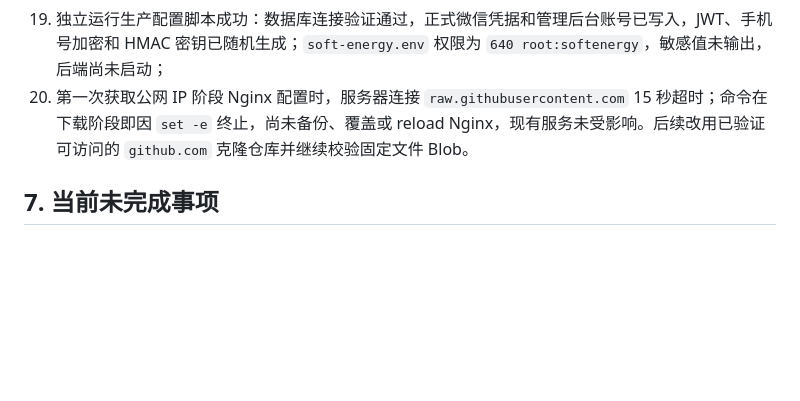
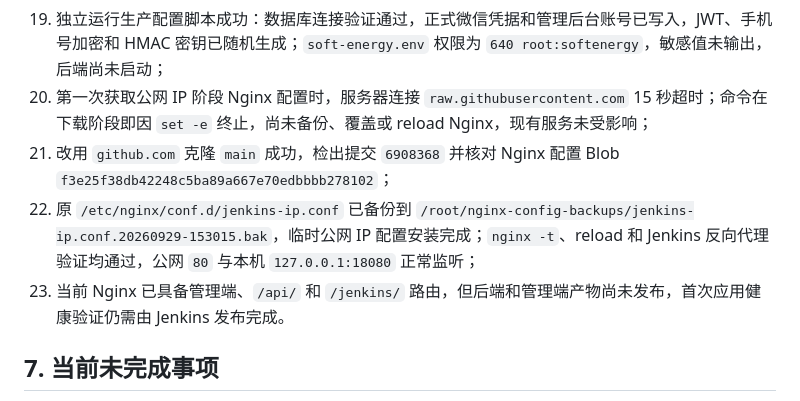
Before and after one commit to deming1319-bot/soft-energy-leaderboard, a Markdown page: 开发文档/线上部署执行记录.md, the part around the change. Rendered like a GitHub page; blank space fills up the shorter version.

Commit message:
文档：记录临时Nginx入口安装成功

```diff
--- a/开发文档/线上部署执行记录.md
+++ b/开发文档/线上部署执行记录.md
@@ -122,7 +122,10 @@ Jenkins 已创建管理员用户，推荐插件主体已安装；Git、Pipeline
 17. 新增 `deploy/scripts/configure-production.sh`，生产配置改为先独立安装脚本、再单独运行并输入敏感凭据，避免终端批量粘贴干扰交互输入；
 18. 服务器已从固定提交 `eef3c80` 下载该脚本并核对 Git Blob `7be026ea1001d8eecb5df5f80069a518df3add40`，Bash 语法检查通过，安装为 `/root/configure-soft-energy-production.sh`，权限 `700 root:root`；
 19. 独立运行生产配置脚本成功：数据库连接验证通过，正式微信凭据和管理后台账号已写入，JWT、手机号加密和 HMAC 密钥已随机生成；`soft-energy.env` 权限为 `640 root:softenergy`，敏感值未输出，后端尚未启动；
-20. 第一次获取公网 IP 阶段 Nginx 配置时，服务器连接 `raw.githubusercontent.com` 15 秒超时；命令在下载阶段即因 `set -e` 终止，尚未备份、覆盖或 reload Nginx，现有服务未受影响。后续改用已验证可访问的 `github.com` 克隆仓库并继续校验固定文件 Blob。
+20. 第一次获取公网 IP 阶段 Nginx 配置时，服务器连接 `raw.githubusercontent.com` 15 秒超时；命令在下载阶段即因 `set -e` 终止，尚未备份、覆盖或 reload Nginx，现有服务未受影响；
+21. 改用 `github.com` 克隆 `main` 成功，检出提交 `6908368` 并核对 Nginx 配置 Blob `f3e25f38db42248c5ba89a667e70edbbbb278102`；
+22. 原 `/etc/nginx/conf.d/jenkins-ip.conf` 已备份到 `/root/nginx-config-backups/jenkins-ip.conf.20260929-153015.bak`，临时公网 IP 配置安装完成；`nginx -t`、reload 和 Jenkins 反向代理验证均通过，公网 `80` 与本机 `127.0.0.1:18080` 正常监听；
+23. 当前 Nginx 已具备管理端、`/api/` 和 `/jenkins/` 路由，但后端和管理端产物尚未发布，首次应用健康验证仍需由 Jenkins 发布完成。
 
 ## 7. 当前未完成事项
 
```
